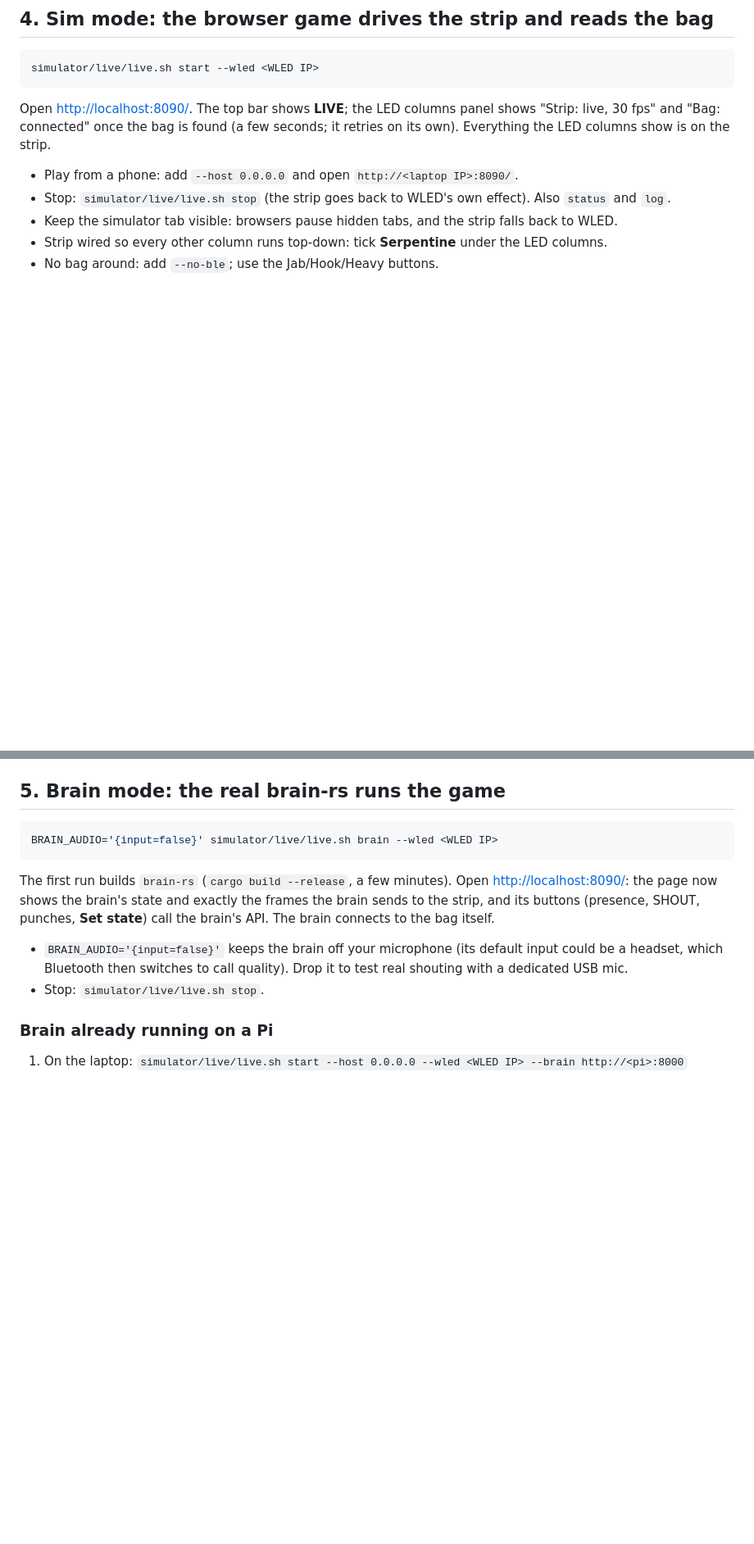
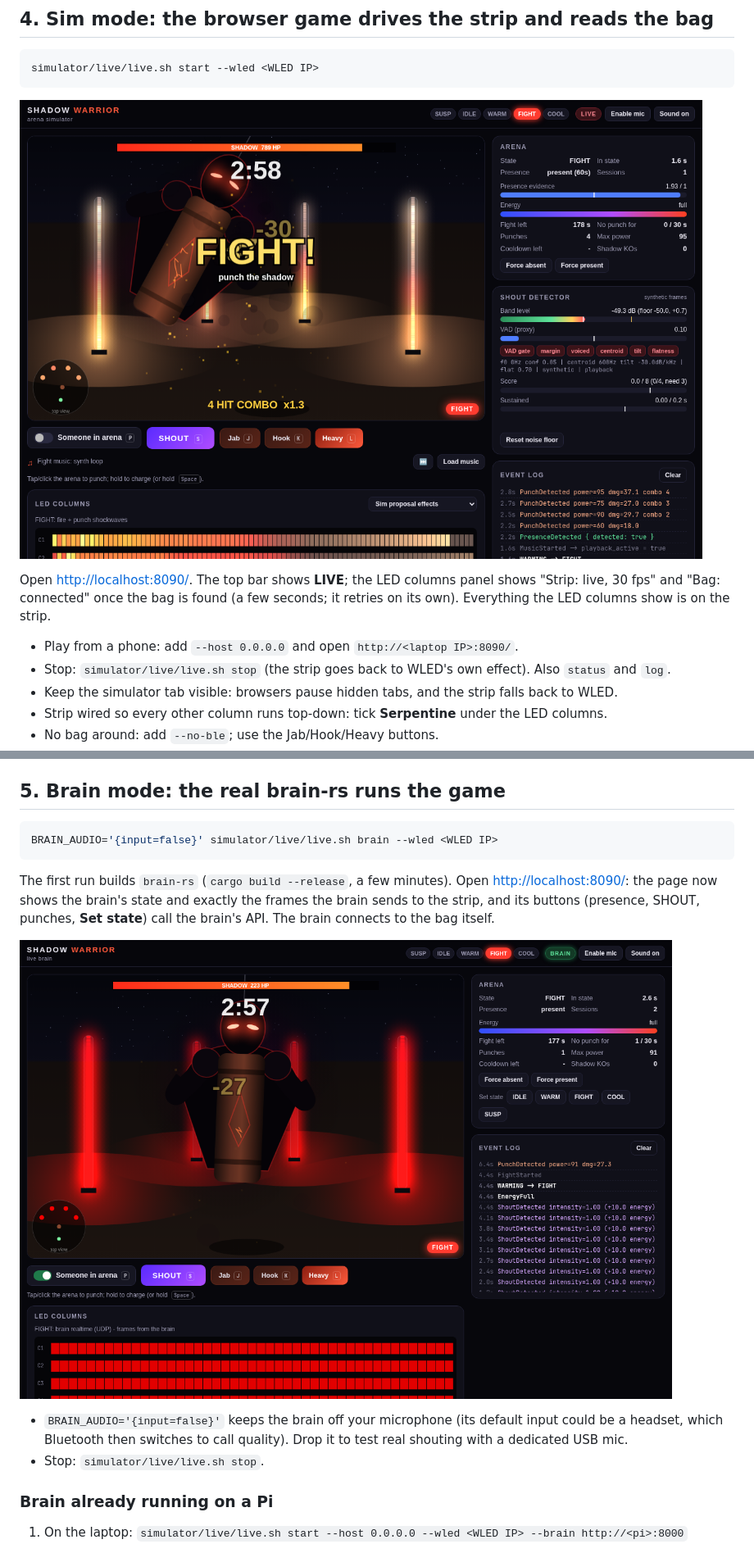
Before and after one commit to yardenhochman/shadow-warrior, a Markdown page: docs/RUN-AT-HOME.md, 2 parts joined by grey strips. Shown at 82% size. GitHub-like rendering; pictures changed too: docs/img/brain-mode-fight.png (added), docs/img/sim-mode-fight.png (added); blank space fills up the shorter version.

Commit message:
Docs: screenshots of sim and brain mode in the at-home guide
Co-Authored-By: Claude Opus 5.5 <noreply@anthropic.com>

````diff
--- a/docs/RUN-AT-HOME.md
+++ b/docs/RUN-AT-HOME.md
@@ -48,6 +48,8 @@ Without it the simulator plays a synth loop during FIGHT.
 simulator/live/live.sh start --wled <WLED IP>
 ```
 
+![The simulator in sim mode during a fight](img/sim-mode-fight.png)
+
 Open <http://localhost:8090/>. The top bar shows **LIVE**; the LED columns panel shows
 "Strip: live, 30 fps" and "Bag: connected" once the bag is found (a few seconds; it retries on
 its own). Everything the LED columns show is on the strip.
@@ -69,6 +71,8 @@ The first run builds `brain-rs` (`cargo build --release`, a few minutes). Open
 <http://localhost:8090/>: the page now shows the brain's state and exactly the frames the brain
 sends to the strip, and its buttons (presence, SHOUT, punches, **Set state**) call the brain's
 API. The brain connects to the bag itself.
+
+![The simulator in brain mode: state, events and LED frames come from brain-rs](img/brain-mode-fight.png)
 
 - `BRAIN_AUDIO='{input=false}'` keeps the brain off your microphone (its default input could be
   a headset, which Bluetooth then switches to call quality). Drop it to test real shouting with a
````
